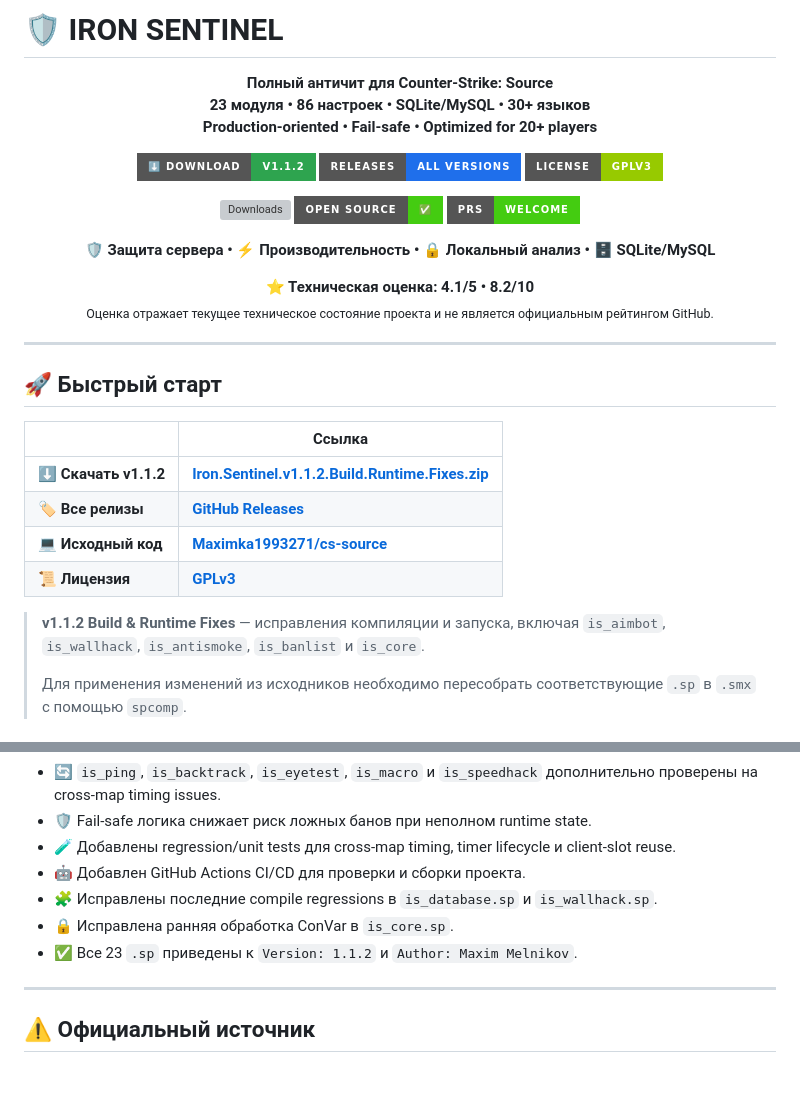
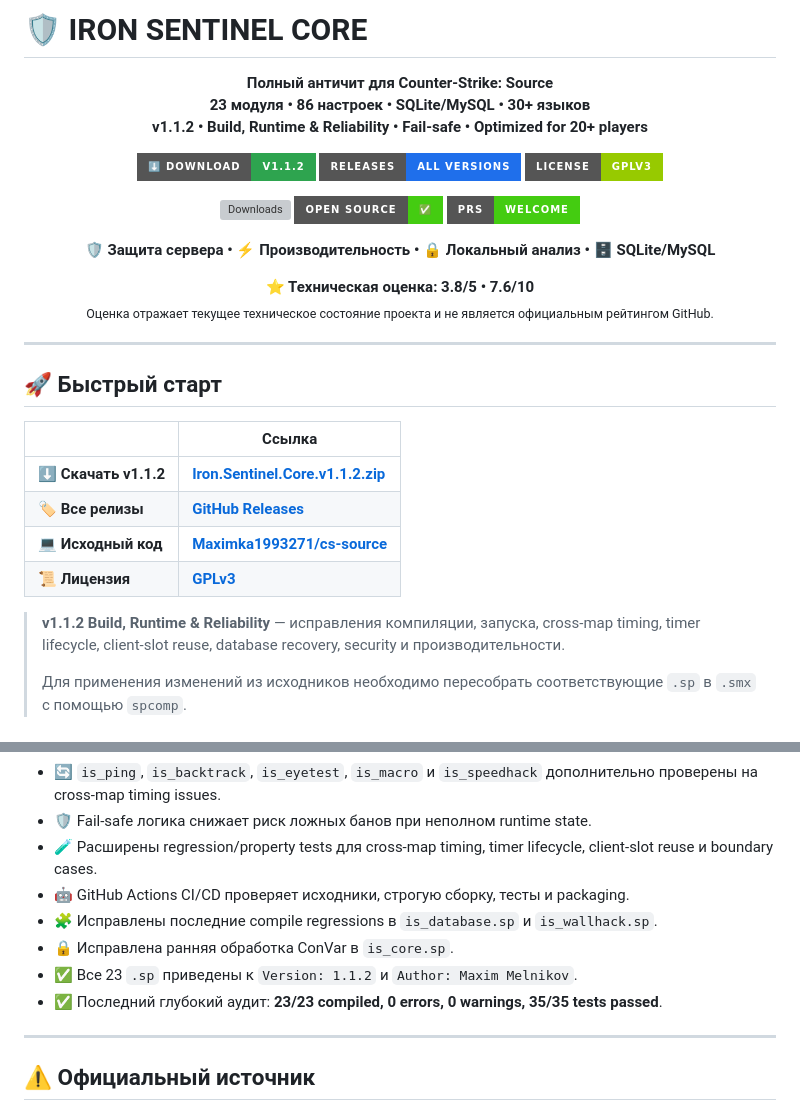
Before and after one commit to Maximka1993271/cs-source, a Markdown page: README.md, 2 parts joined by grey strips. GitHub-like rendering; badges without logos; blank space fills up the shorter version; grey boxes are pictures that could not be loaded.

```diff
--- a/README.md
+++ b/README.md
@@ -1,9 +1,9 @@
-# 🛡️ IRON SENTINEL
+# 🛡️ IRON SENTINEL CORE
 
 <p align="center">
   <b>Полный античит для Counter-Strike: Source</b><br/>
   <b>23 модуля • 86 настроек • SQLite/MySQL • 30+ языков</b><br/>
-  <b>Production-oriented • Fail-safe • Optimized for 20+ players</b>
+  <b>v1.1.2 • Build, Runtime & Reliability • Fail-safe • Optimized for 20+ players</b>
 </p>
 
 <p align="center">
@@ -35,7 +35,7 @@
 </p>
 
 <p align="center">
-  <b>⭐ Техническая оценка: 4.1/5 • 8.2/10</b><br/>
+  <b>⭐ Техническая оценка: 3.8/5 • 7.6/10</b><br/>
   <sub>Оценка отражает текущее техническое состояние проекта и не является официальным рейтингом GitHub.</sub>
 </p>
 
@@ -43,14 +43,14 @@
 
 ## 🚀 Быстрый старт
 
-|                       | Ссылка                                                                                                                                                               |
-| --------------------- | -------------------------------------------------------------------------------------------------------------------------------------------------------------------- |
-| ⬇️ **Скачать v1.1.2** | **[Iron.Sentinel.v1.1.2.Build.Runtime.Fixes.zip](https://github.com/Maximka1993271/cs-source/releases/download/1.1.2/Iron.Sentinel.v1.1.2.Build.Runtime.Fixes.zip)** |
-| 🏷️ **Все релизы**    | **[GitHub Releases](https://github.com/Maximka1993271/cs-source/releases)**                                                                                          |
-| 💻 **Исходный код**   | **[Maximka1993271/cs-source](https://github.com/Maximka1993271/cs-source)**                                                                                          |
-| 📜 **Лицензия**       | **[GPLv3](https://github.com/Maximka1993271/cs-source/blob/main/LICENSE)**                                                                                           |
+|                       | Ссылка                                                                                                                                 |
+| --------------------- | -------------------------------------------------------------------------------------------------------------------------------------- |
+| ⬇️ **Скачать v1.1.2** | **[Iron.Sentinel.Core.v1.1.2.zip](https://github.com/Maximka1993271/cs-source/releases/download/1.1.2/Iron.Sentinel.Core.v1.1.2.zip)** |
+| 🏷️ **Все релизы**    | **[GitHub Releases](https://github.com/Maximka1993271/cs-source/releases)**                                                            |
+| 💻 **Исходный код**   | **[Maximka1993271/cs-source](https://github.com/Maximka1993271/cs-source)**                                                            |
+| 📜 **Лицензия**       | **[GPLv3](https://github.com/Maximka1993271/cs-source/blob/main/LICENSE)**                                                             |
 
-> **v1.1.2 Build & Runtime Fixes** — исправления компиляции и запуска, включая `is_aimbot`, `is_wallhack`, `is_antismoke`, `is_banlist` и `is_core`.
+> **v1.1.2 Build, Runtime & Reliability** — исправления компиляции, запуска, cross-map timing, timer lifecycle, client-slot reuse, database recovery, security и производительности.
 >
 > Для применения изменений из исходников необходимо пересобрать соответствующие `.sp` в `.smx` с помощью `spcomp`.
 
@@ -71,11 +71,12 @@
 * 👤 Исправлено наследование state между разными игроками при reuse одного client slot.
 * 🔄 `is_ping`, `is_backtrack`, `is_eyetest`, `is_macro` и `is_speedhack` дополнительно проверены на cross-map timing issues.
 * 🛡️ Fail-safe логика снижает риск ложных банов при неполном runtime state.
-* 🧪 Добавлены regression/unit tests для cross-map timing, timer lifecycle и client-slot reuse.
-* 🤖 Добавлен GitHub Actions CI/CD для проверки и сборки проекта.
+* 🧪 Расширены regression/property tests для cross-map timing, timer lifecycle, client-slot reuse и boundary cases.
+* 🤖 GitHub Actions CI/CD проверяет исходники, строгую сборку, тесты и packaging.
 * 🧩 Исправлены последние compile regressions в `is_database.sp` и `is_wallhack.sp`.
 * 🔒 Исправлена ранняя обработка ConVar в `is_core.sp`.
 * ✅ Все 23 `.sp` приведены к `Version: 1.1.2` и `Author: Maxim Melnikov`.
+* ✅ Последний глубокий аудит: **23/23 compiled, 0 errors, 0 warnings, 35/35 tests passed**.
 
 ---
 
```
Also changed, not shown: other parts of README.md (+1 -1 lines).
